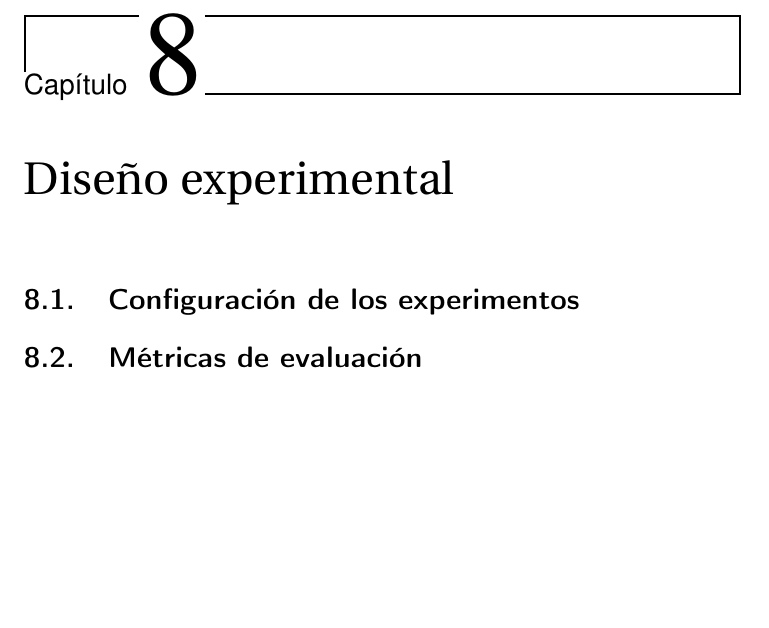
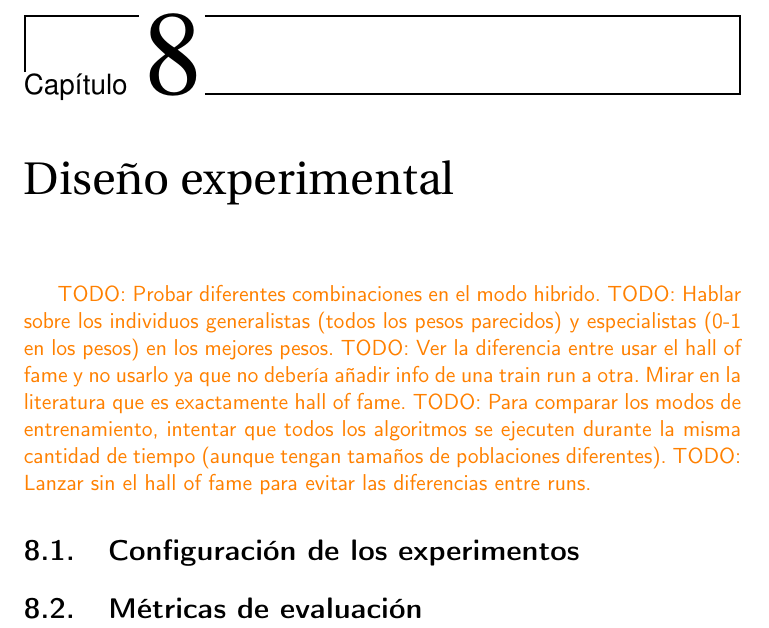
Before and after one commit to fergunet/2025-TFM-David-Castej-n, a LaTeX book (main.tex, which reads secciones/experimentacion.tex): part of page 33 of 39, cut so that both start at the same text, the shorter picture padded with empty space. Compiled offline with pdfLaTeX.

Commit message:
added a few todos

```diff
--- a/secciones/experimentacion.tex
+++ b/secciones/experimentacion.tex
@@ -1,6 +1,11 @@
 \chapter{Diseño experimental} \label{chap:experimentacion}
 % Como se prueban los bots
 
+\todo{Probar diferentes combinaciones en el modo hibrido.}
+\todo{Hablar sobre los individuos generalistas (todos los pesos parecidos) y especialistas (0-1 en los pesos) en los mejores pesos.}
+\todo{Ver la diferencia entre usar el hall of fame y no usarlo ya que no debería añadir info de una train run a otra. Mirar en la literatura que es exactamente hall of fame.}
+\todo{Para comparar los modos de entrenamiento, intentar que todos los algoritmos se ejecuten durante la misma cantidad de tiempo (aunque tengan tamaños de poblaciones diferentes).}
+\todo{Lanzar sin el hall of fame para evitar las diferencias entre runs.}
 
 \section{Configuración de los experimentos} \label{sec:configuracion_experimentos}
 % Entrenamiento en modo Coevolución
```
Also changed, not shown: secciones/antecedentes.tex (+1 -1 lines).
